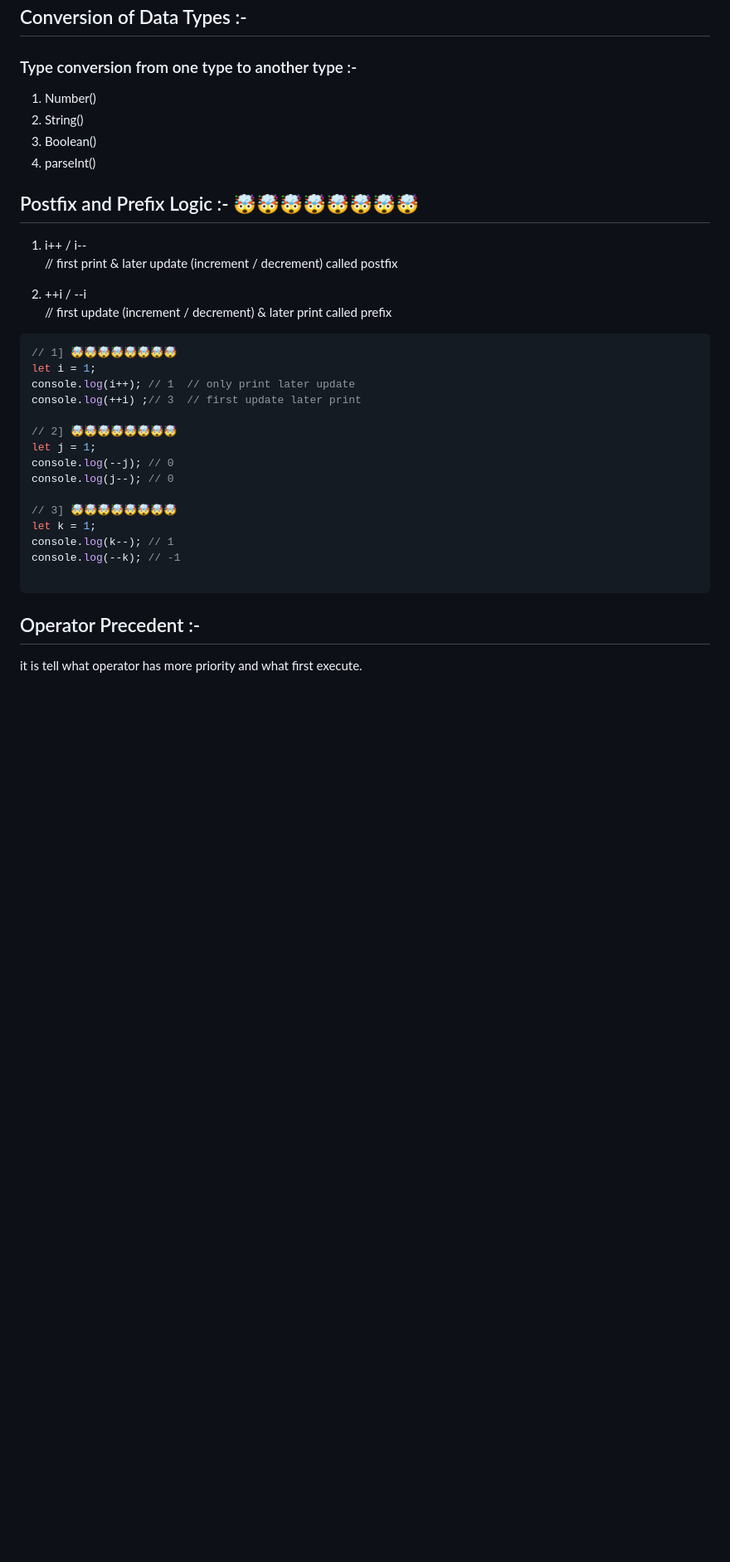
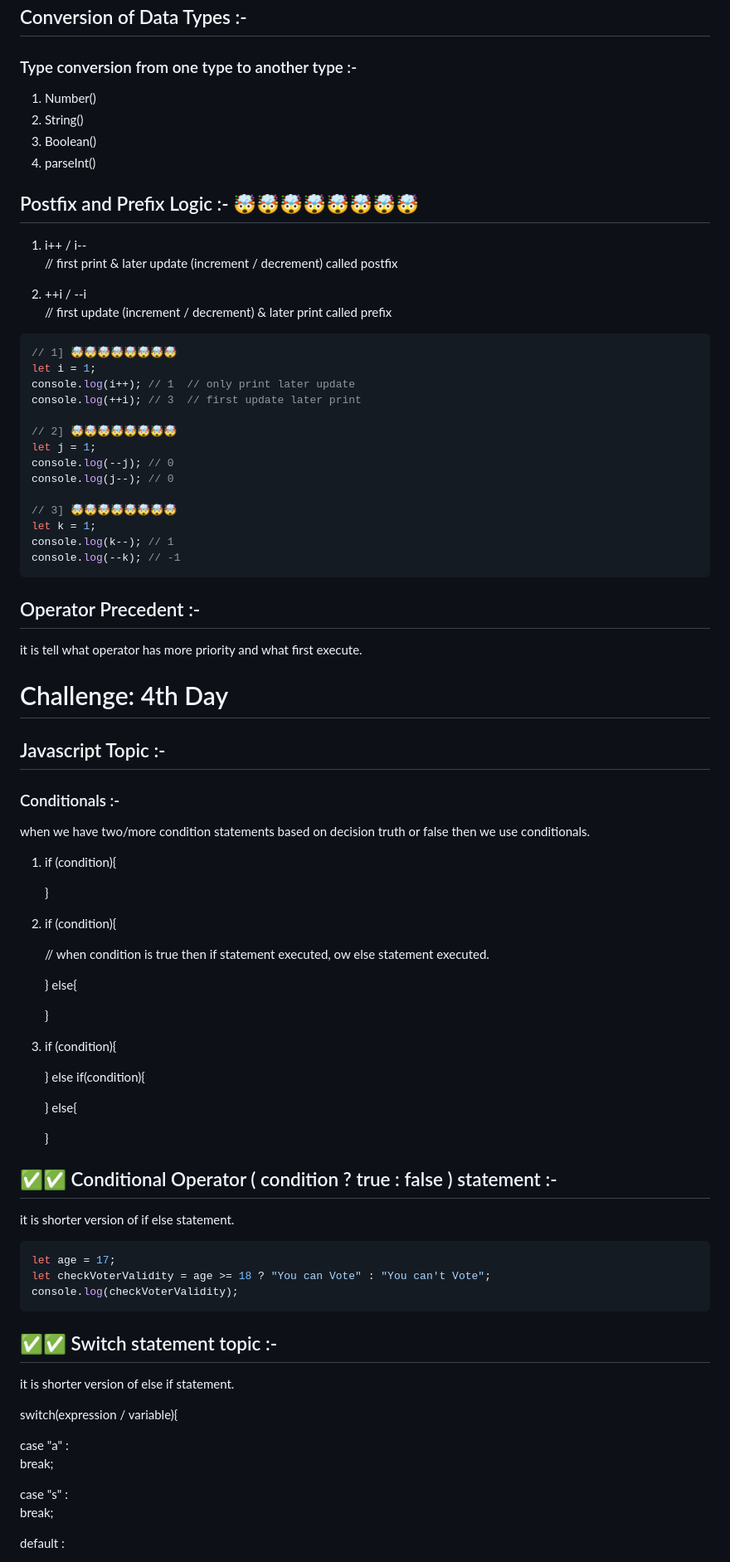
Before and after one commit to ShubhamBharde/75-Day-Code-Challenge, a Markdown page: README.md, the part around the change printed below. Shown: that part at 83% size. Drawn GitHub-style; blank space fills up the shorter version.

Commit message:
docs: conditionals  & loop

````diff
--- a/README.md
+++ b/README.md
@@ -282,21 +333,23 @@ it is process of changing one type to another type
 ### Type conversion from one type to another type :-
+
 1. Number()
 1. String()
 1. Boolean()
 1. parseInt()
 
 ## Postfix and Prefix Logic :- 🤯🤯🤯🤯🤯🤯🤯🤯
+
 1. i++ / i--
-// first print & later update (increment / decrement) called postfix
+   // first print & later update (increment / decrement) called postfix
 
 1. ++i / --i
-// first update (increment / decrement) & later print called prefix
+   // first update (increment / decrement) & later print called prefix
 
 ```javascript
 // 1] 🤯🤯🤯🤯🤯🤯🤯🤯
 let i = 1;
 console.log(i++); // 1  // only print later update
-console.log(++i) ;// 3  // first update later print
+console.log(++i); // 3  // first update later print
 
 // 2] 🤯🤯🤯🤯🤯🤯🤯🤯
 let j = 1;
@@ -307,8 +360,61 @@ console.log(j--); // 0
 let k = 1;
 console.log(k--); // 1
 console.log(--k); // -1
-
 ```
 
 ## Operator Precedent :-
+
 it is tell what operator has more priority and what first execute.
+
+# Challenge: 4th Day
+
+## Javascript Topic :-
+
+### Conditionals :-
+
+when we have two/more condition statements based on decision truth or false then we use conditionals.
+
+1.  if (condition){
+
+    }
+
+1.  if (condition){
+
+    // when condition is true then if statement executed, ow else statement executed.
+
+    } else{
+
+    }
+
+1.  if (condition){
+
+    } else if(condition){
+
+    } else{
+
+    }
+
+## ✅✅ Conditional Operator ( condition ? true : false ) statement :-
+
+it is shorter version of if else statement.
+
+```javascript
+let age = 17;
+let checkVoterValidity = age >= 18 ? "You can Vote" : "You can't Vote";
+console.log(checkVoterValidity);
+```
+
+## ✅✅ Switch statement topic :-
+
+it is shorter version of else if statement.
+
+switch(expression / variable){
+
+case "a" : <br/>
+break;
+
+case "s" : <br/>
+break;
+
+default :
+
````
Also changed, not shown: other parts of README.md (+125 -25 lines).
